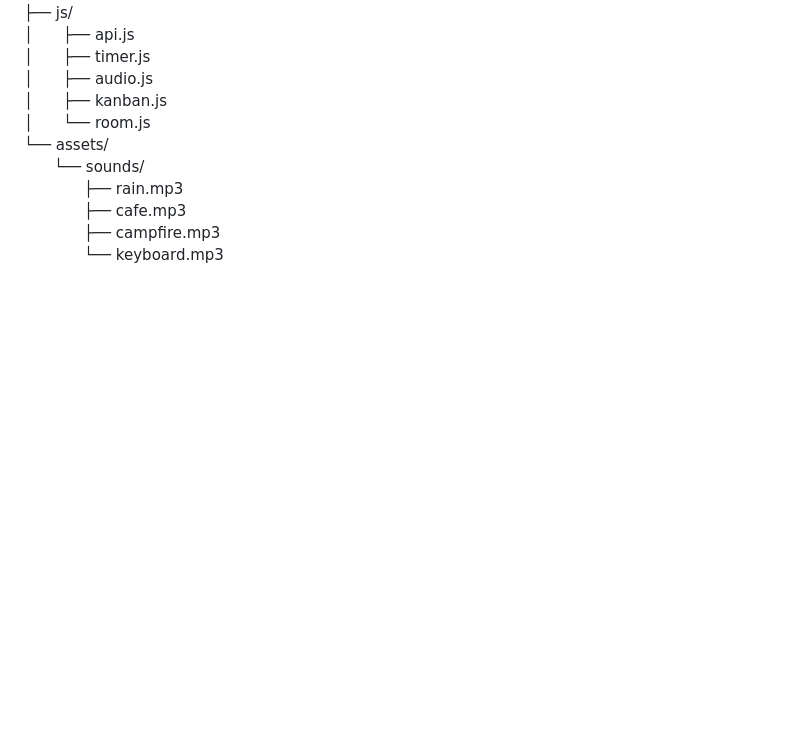
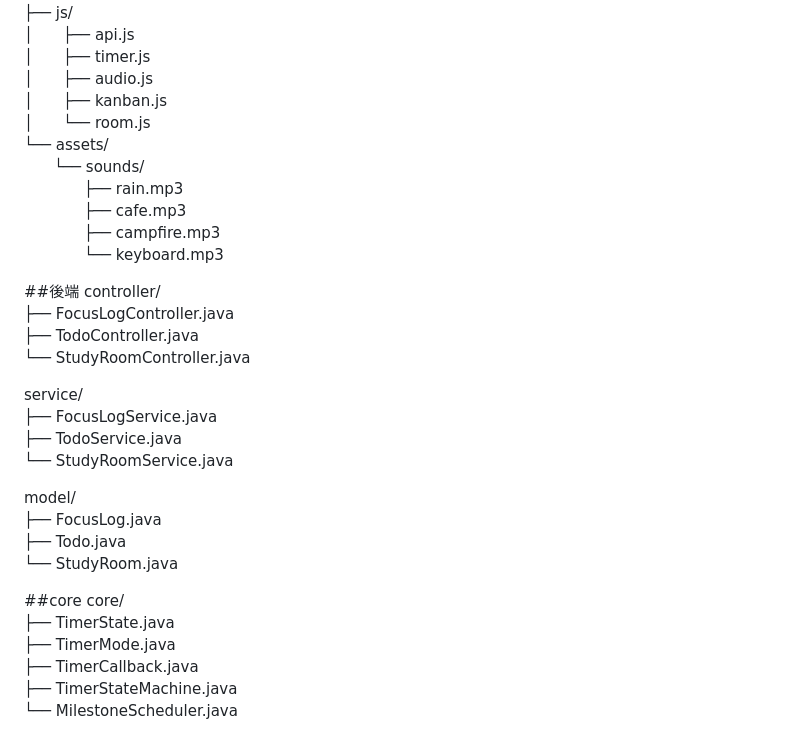
Before and after one commit to zTEMpestIC/Java-final-project, a Markdown page: README.md, the part around the change. Rendered like a GitHub page; blank space fills up the shorter version.

```diff
--- a/README.md
+++ b/README.md
@@ -200,3 +200,27 @@ static/
 　　　　├── cafe.mp3
 　　　　├── campfire.mp3
 　　　　└── keyboard.mp3
+
+##後端
+controller/
+├── FocusLogController.java
+├── TodoController.java
+└── StudyRoomController.java
+
+service/
+├── FocusLogService.java
+├── TodoService.java
+└── StudyRoomService.java
+
+model/
+├── FocusLog.java
+├── Todo.java
+└── StudyRoom.java
+
+##core
+core/
+├── TimerState.java
+├── TimerMode.java
+├── TimerCallback.java
+├── TimerStateMachine.java
+└── MilestoneScheduler.java
```
